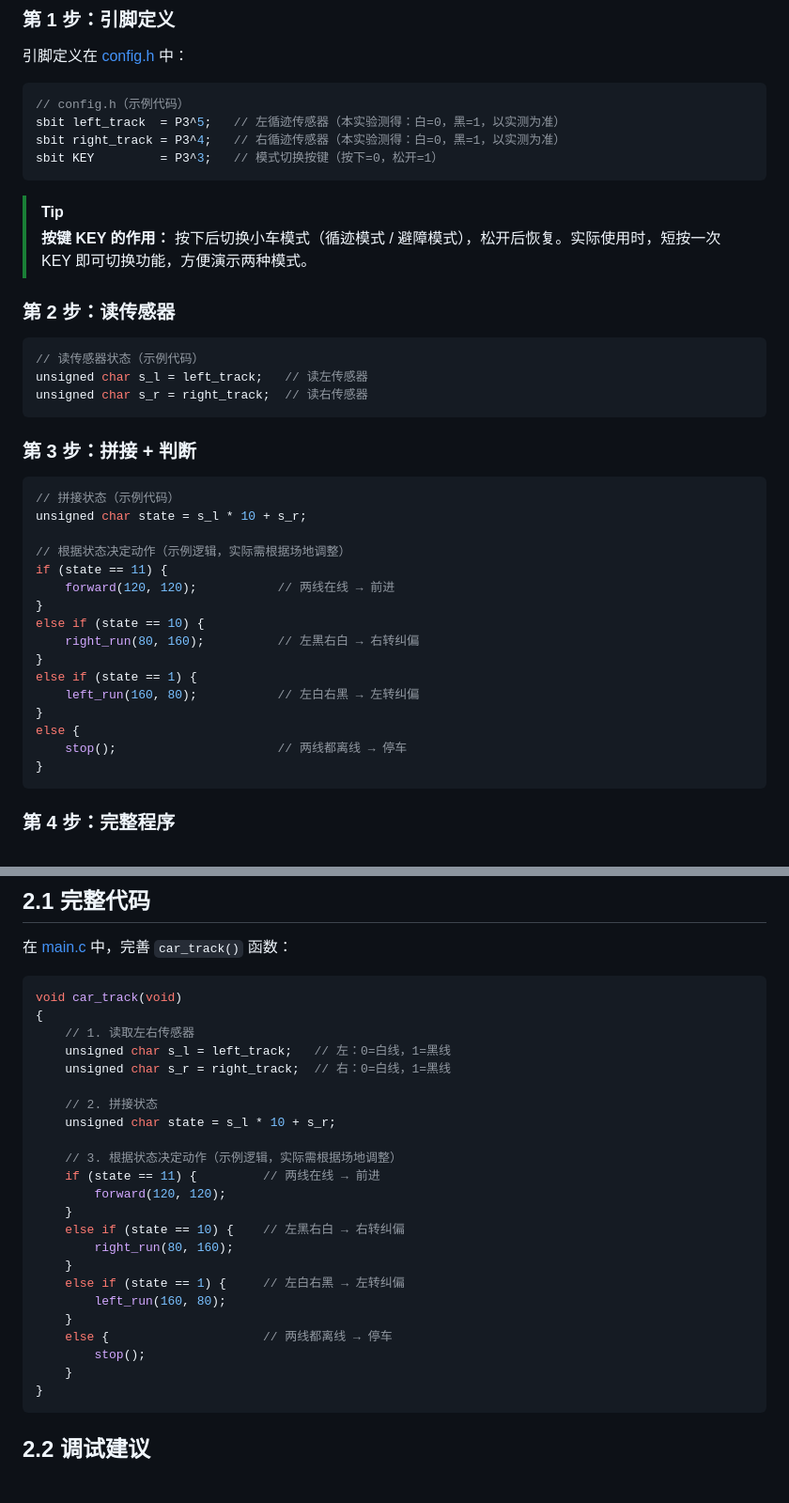
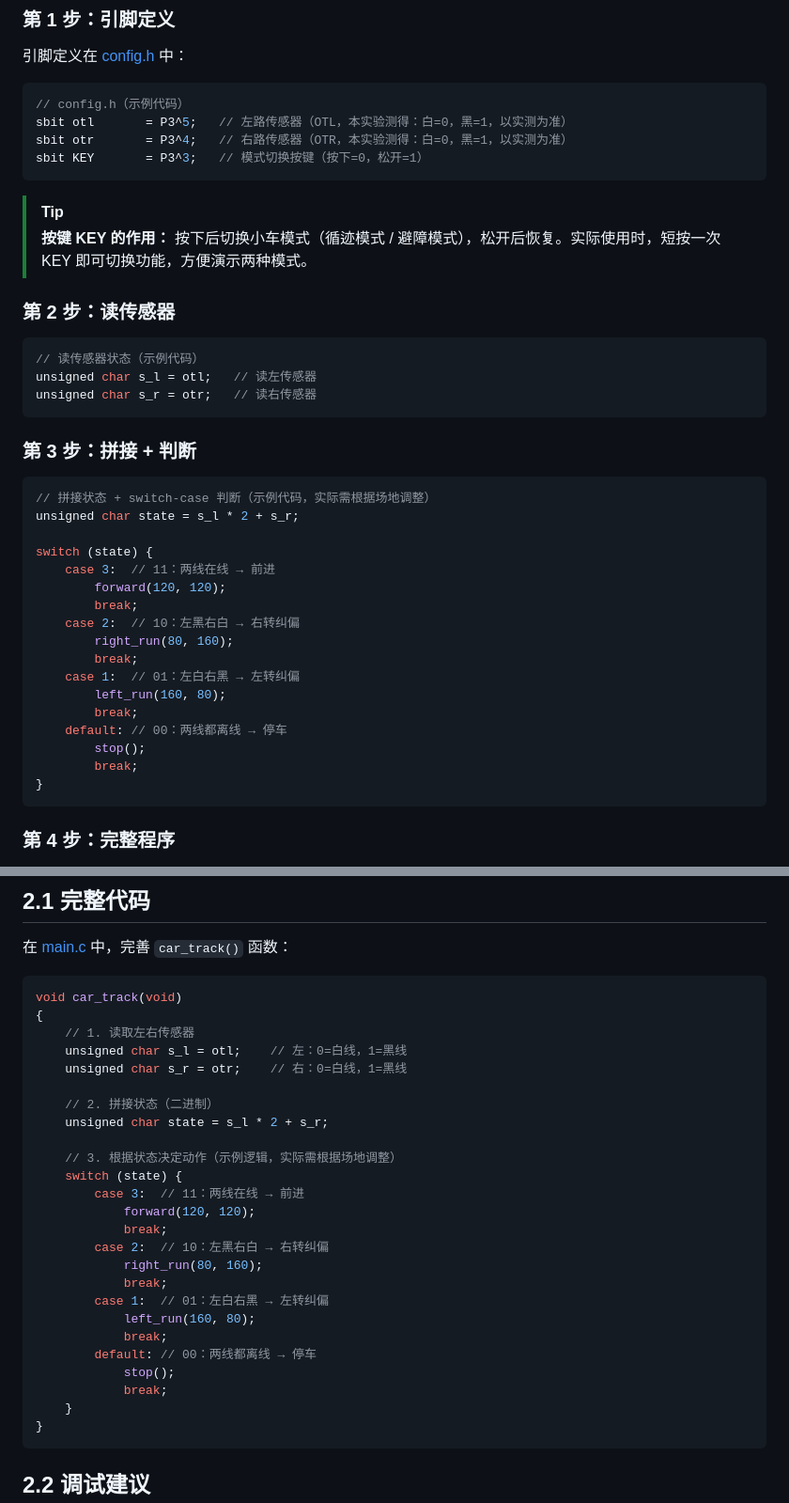
Before and after one commit to isryanyhliu/c51-car, a Markdown page: lectures/lecture-11-ir-tracking/script.md, 2 parts joined by grey strips. Shown at 94% size. GitHub-like rendering; blank space fills up the shorter version.

````diff
--- a/lectures/lecture-11-ir-tracking/script.md
+++ b/lectures/lecture-11-ir-tracking/script.md
@@ -156,9 +126,9 @@ state = s_l * 10 + s_r;  // 拼成：11/10/01/00
 
 ```c
 // config.h（示例代码）
-sbit left_track  = P3^5;   // 左循迹传感器（本实验测得：白=0，黑=1，以实测为准）
-sbit right_track = P3^4;   // 右循迹传感器（本实验测得：白=0，黑=1，以实测为准）
-sbit KEY         = P3^3;   // 模式切换按键（按下=0，松开=1）
+sbit otl       = P3^5;   // 左路传感器（OTL，本实验测得：白=0，黑=1，以实测为准）
+sbit otr       = P3^4;   // 右路传感器（OTR，本实验测得：白=0，黑=1，以实测为准）
+sbit KEY       = P3^3;   // 模式切换按键（按下=0，松开=1）
 ```
 
 > [!TIP]
@@ -168,28 +138,29 @@ sbit KEY         = P3^3;   // 模式切换按键（按下=0，松开=1）
 
 ```c
 // 读传感器状态（示例代码）
-unsigned char s_l = left_track;   // 读左传感器
-unsigned char s_r = right_track;  // 读右传感器
+unsigned char s_l = otl;   // 读左传感器
+unsigned char s_r = otr;   // 读右传感器
 ```
 
 ### 第 3 步：拼接 + 判断
 
 ```c
-// 拼接状态（示例代码）
-unsigned char state = s_l * 10 + s_r;
+// 拼接状态 + switch-case 判断（示例代码，实际需根据场地调整）
+unsigned char state = s_l * 2 + s_r;
 
-// 根据状态决定动作（示例逻辑，实际需根据场地调整）
-if (state == 11) {
-    forward(120, 120);           // 两线在线 → 前进
-}
-else if (state == 10) {
-    right_run(80, 160);          // 左黑右白 → 右转纠偏
-}
-else if (state == 1) {
-    left_run(160, 80);           // 左白右黑 → 左转纠偏
-}
-else {
-    stop();                      // 两线都离线 → 停车
+switch (state) {
+    case 3:  // 11：两线在线 → 前进
+        forward(120, 120);
+        break;
+    case 2:  // 10：左黑右白 → 右转纠偏
+        right_run(80, 160);
+        break;
+    case 1:  // 01：左白右黑 → 左转纠偏
+        left_run(160, 80);
+        break;
+    default: // 00：两线都离线 → 停车
+        stop();
+        break;
 }
 ```
 
@@ -212,24 +183,26 @@ else {
 void car_track(void)
 {
     // 1. 读取左右传感器
-    unsigned char s_l = left_track;   // 左：0=白线，1=黑线
-    unsigned char s_r = right_track;  // 右：0=白线，1=黑线
+    unsigned char s_l = otl;    // 左：0=白线，1=黑线
+    unsigned char s_r = otr;    // 右：0=白线，1=黑线
 
-    // 2. 拼接状态
-    unsigned char state = s_l * 10 + s_r;
+    // 2. 拼接状态（二进制）
+    unsigned char state = s_l * 2 + s_r;
 
     // 3. 根据状态决定动作（示例逻辑，实际需根据场地调整）
-    if (state == 11) {         // 两线在线 → 前进
-        forward(120, 120);
-    }
-    else if (state == 10) {    // 左黑右白 → 右转纠偏
-        right_run(80, 160);
-    }
-    else if (state == 1) {     // 左白右黑 → 左转纠偏
-        left_run(160, 80);
-    }
-    else {                     // 两线都离线 → 停车
-        stop();
+    switch (state) {
+        case 3:  // 11：两线在线 → 前进
+            forward(120, 120);
+            break;
+        case 2:  // 10：左黑右白 → 右转纠偏
+            right_run(80, 160);
+            break;
+        case 1:  // 01：左白右黑 → 左转纠偏
+            left_run(160, 80);
+            break;
+        default: // 00：两线都离线 → 停车
+            stop();
+            break;
     }
 }
 ```
````
Also changed, not shown: other parts of lectures/lecture-11-ir-tracking/script.md (+27 -57 lines), assets/images/Pasted image 20260519004153.png (added), 3 other files.
